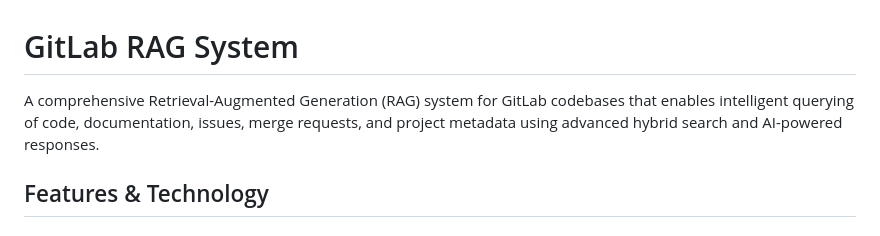
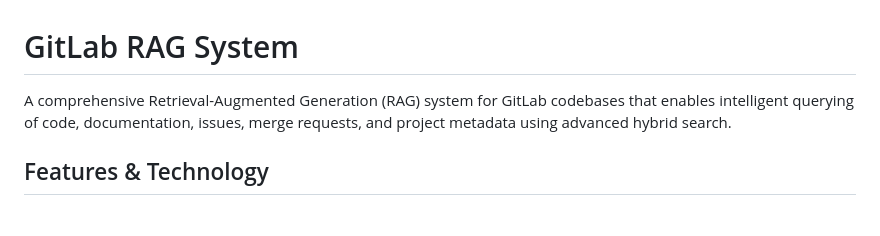
Before and after one commit to LouisP96/gitlab-hybrid-rag, a Markdown page: README.md, the part around the change. Drawn GitHub-style.

```diff
--- a/README.md
+++ b/README.md
@@ -1,6 +1,6 @@
 # GitLab RAG System
 
-A comprehensive Retrieval-Augmented Generation (RAG) system for GitLab codebases that enables intelligent querying of code, documentation, issues, merge requests, and project metadata using advanced hybrid search and AI-powered responses.
+A comprehensive Retrieval-Augmented Generation (RAG) system for GitLab codebases that enables intelligent querying of code, documentation, issues, merge requests, and project metadata using advanced hybrid search.
 
 ## Features & Technology
 
```
